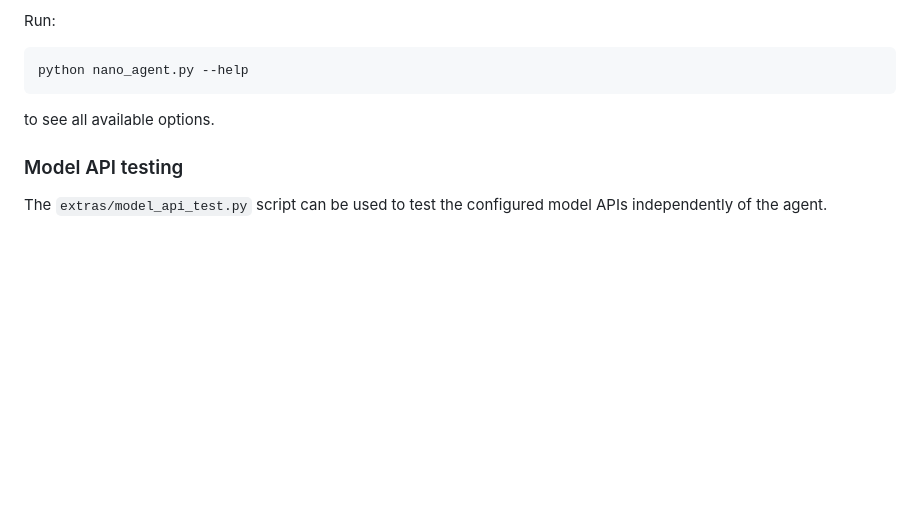
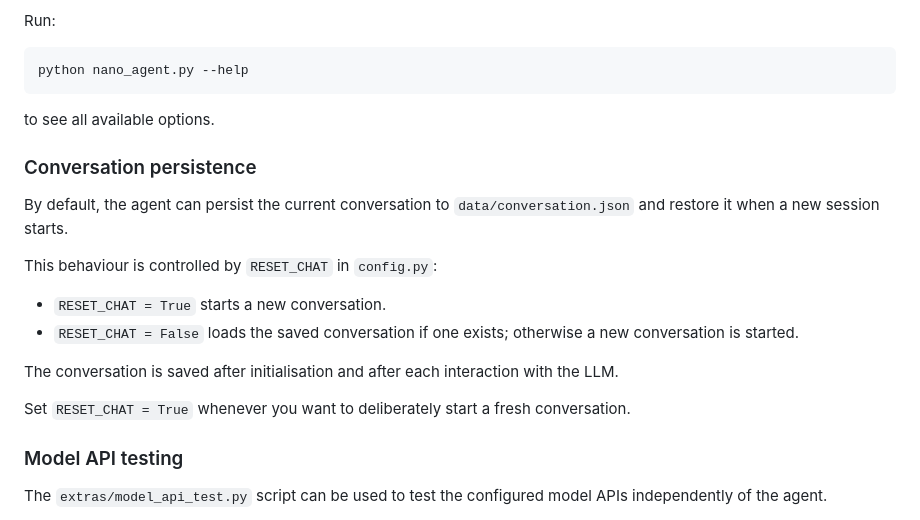
Before and after one commit to ttepperg/nano-agent, a Markdown page: README.md, the part around the change. Rendered like a GitHub page; blank space fills up the shorter version.

Commit message:
Document conversation persistence

```diff
--- a/README.md
+++ b/README.md
@@ -144,6 +144,19 @@ python nano_agent.py --help
 
 to see all available options.
 
+### Conversation persistence
+
+By default, the agent can persist the current conversation to `data/conversation.json` and restore it when a new session starts.
+
+This behaviour is controlled by `RESET_CHAT` in `config.py`:
+
+* `RESET_CHAT = True` starts a new conversation.
+* `RESET_CHAT = False` loads the saved conversation if one exists; otherwise a new conversation is started.
+
+The conversation is saved after initialisation and after each interaction with the LLM.
+
+Set `RESET_CHAT = True` whenever you want to deliberately start a fresh conversation.
+
 ### Model API testing
 
 The `extras/model_api_test.py` script can be used to test the configured model APIs independently of the agent.
```
